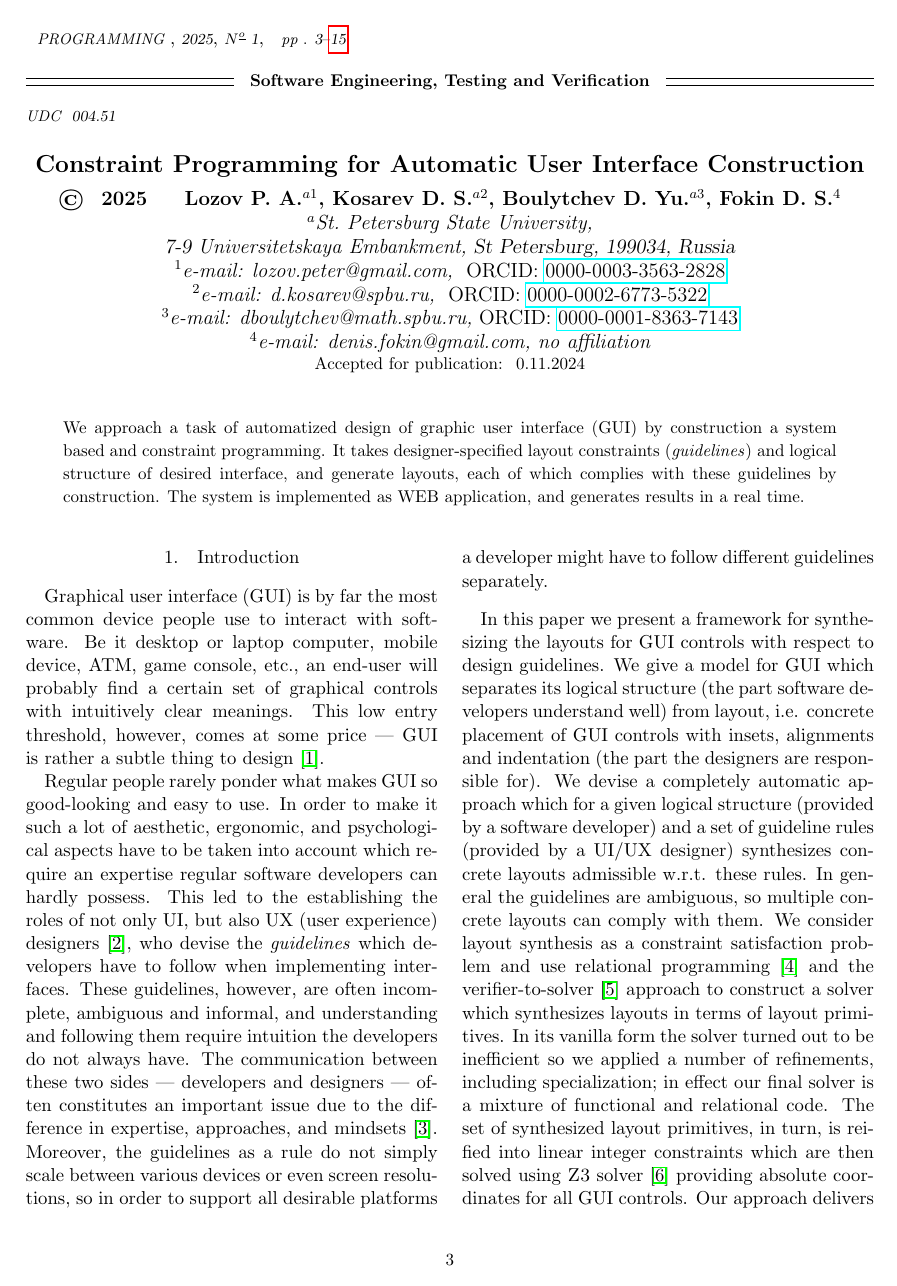
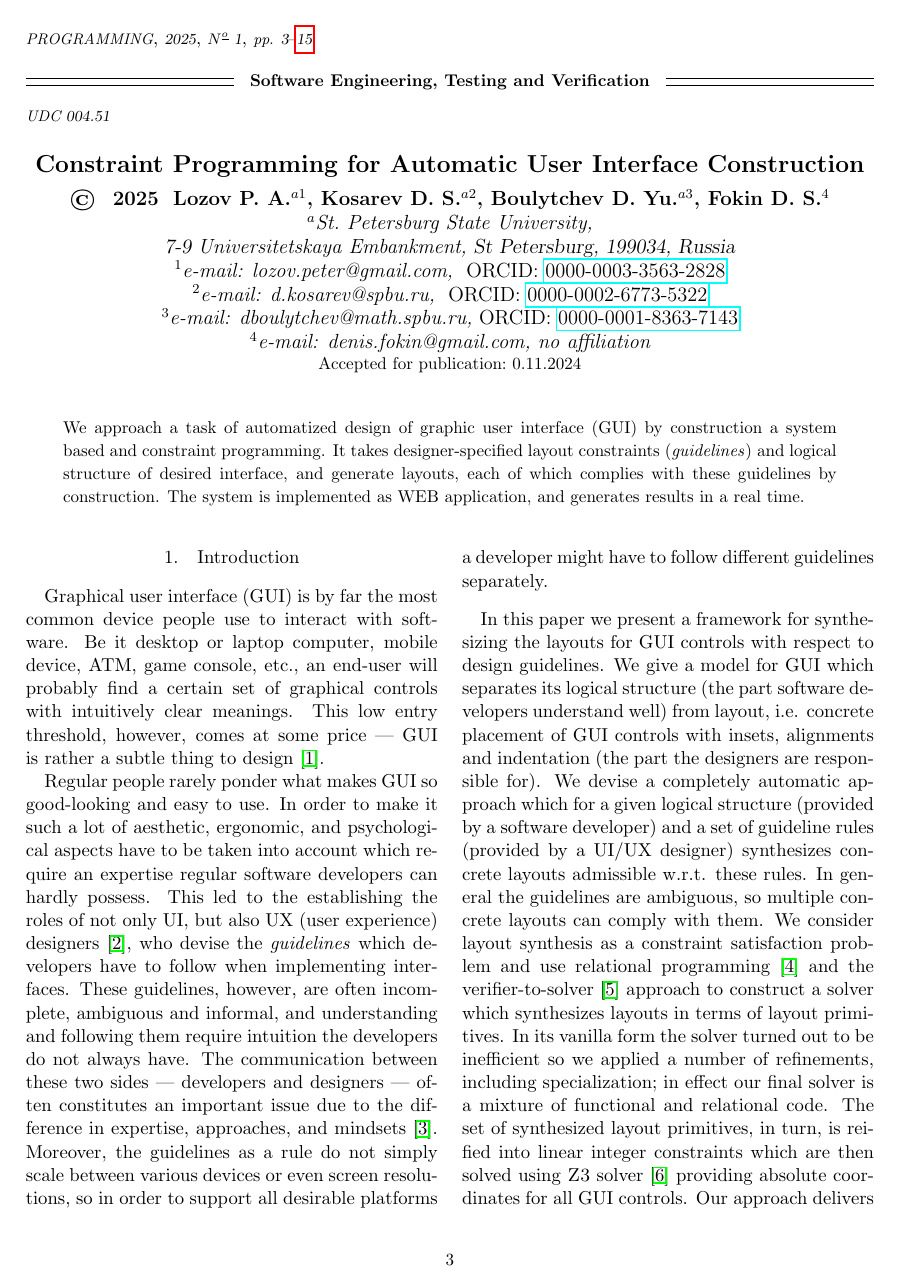
Before and after one commit to PLTools/papers, a LaTeX document (prog-2025/eng/main.tex, which reads prog-2025/eng/000abstr.tex, prog-2025/eng/newprog1e.sty, prog-2025/preamble.tex): page 1 of 15. Compiled offline with pdfLaTeX; the source files are stored in an older character set and shown here as Unicode.

Commit message:
Make last russian page OK. Make papers' main files more similar
Signed-off-by: Kakadu <Kakadu@pm.me>

```diff
--- /dev/null
+++ b/prog-2025/eng/000abstr.tex
@@ -0,0 +1,16 @@
+% !TEX TS-program = pdflatex
+% !TeX spellcheck = cp1251
+% !TEX root = main.tex
+
+We approach a task of automatized design of  graphic user interface (GUI) by construction a system based and constraint programming.
+It takes designer-specified layout constraints (\emph{guidelines}) and  logical structure of desired interface, and generate layouts,
+each of which complies with these guidelines by construction.
+The system is implemented as WEB application, and generates results in a real time.
+%To
+%We describe a system which, given a set of designer-specified layout constraints (\emph{guidelines})
+%and a description of graphic user interface (GUI) logical structure generates a set of concrete layouts,
+%each of which complies with these guidelines by construction. We give a formal treatment of the task as a
+%constraint satisfiability problem and describe the construction of a sound and complete solver
+%based on the utilization of \emph{relational verifier-to-solver} approach. We also describe a number
+%of refinements which make the solver more efficient and applicable.
+%\textcolor{red}{RECHECK}
--- a/prog-2025/eng/main.tex
+++ b/prog-2025/eng/main.tex
@@ -11,6 +11,9 @@
 \journalnumber{1}
 \curyear{2025}
 \authorlist{LOZOV AND OTHERS.}
+
+\title{Constraint Programming for Automatic User Interface Construction}
+\titlehead{Constraint Programming for Automatic User Interface Construction}
 \headerdef
 
 \udk{004.51}
@@ -18,23 +21,8 @@
 \dateinput{\DTMDate{2024-11-0}}
 
 \rusabstr{
-We approach a task of automatized design of  graphic user interface (GUI) by construction a system based and constraint programming.
-It takes designer-specified layout constraints (\emph{guidelines}) and  logical structure of desired interface, and generate layouts,
-each of which complies with these guidelines by construction.
-The system is implemented as WEB application, and generates results in a real time.
-%To
-%We describe a system which, given a set of designer-specified layout constraints (\emph{guidelines})
-%and a description of graphic user interface (GUI) logical structure generates a set of concrete layouts,
-%each of which complies with these guidelines by construction. We give a formal treatment of the task as a
-%constraint satisfiability problem and describe the construction of a sound and complete solver
-%based on the utilization of \emph{relational verifier-to-solver} approach. We also describe a number
-%of refinements which make the solver more efficient and applicable.
-%\textcolor{red}{RECHECK}
+\input{000abstr.tex}
 }
-%В работе рассматривается задача автоматизированного проектирования графических интерфейсов пользователя (GUI).
-%Система, основанная на программировании в ограничениях, принимает правила расположения элементов управления, сами элементы и выдает некоторое количество расположений, удовлетворяющих правилам.
-%Система реализована как WEB-приложение позволяет получать ответы постепенно и в реальном времени.
-
 
 \author{
 {\bfseries Lozov~P.~A.$^{a1}$, Kosarev~D.~S.$^{a2}$, Boulytchev~D.~Yu.$^{a3}$, Fokin~D.~S.$^{4}$}
@@ -45,12 +33,9 @@ The system is implemented as WEB application, and generates results in a real ti
 \\ {\itshape $^3$e-mail: dboulytchev@math.spbu.ru,} {ORCID: \ORCIDBoulytchev{} }
 \\ {\itshape $^4$e-mail:  denis.fokin@gmail.com, no affiliation}
 }
-\title{Constraint Programming for Automatic User Interface Construction}
-\titlehead{Constraint Programming for Automatic User Interface Construction}
 %\thanks{~}
 
 \date{\DTMDate{2024-11-0}}
-
 
 \begin{document}
 
--- a/prog-2025/eng/newprog1e.sty
+++ b/prog-2025/eng/newprog1e.sty
@@ -370,7 +370,9 @@ to\hsize{\hfil\box\@tempboxa\hfil}
 \def\titlehead#1{\def\@titlehead{#1}}
 
 \def\headerdef{
-\def\thisnumber{\hspace*{0.5cm}{{\footnotesize{\choicelang{\cyr\CYRP\CYRR\CYRO\CYRG\CYRR\CYRA\CYRM\CYRM\CYRI\CYRR\CYRO\CYRV\CYRA\CYRN\CYRI\CYRE}{PROGRAMMING}}
+\def\thisnumber{\hspace*{0.5cm}{{\footnotesize{%
+\choicelang{\cyr\CYRP\CYRR\CYRO\CYRG\CYRR\CYRA\CYRM\CYRM\CYRI\CYRR\CYRO\CYRV\CYRA\CYRN\CYRI\CYRE}{PROGRAMMING}%
+}
 \hspace*{0.3cm}  ${\mathrm N}^{\underline{\mathrm o}}$ \@journumb\hspace*{0.3cm}
 \@curyear}\hspace*{0.5cm}}}
 %\def\thisnumbertitle{{\footnotesize \itshape{\cyr\CYRP\CYRR\CYRO\CYRG\CYRR\CYRA\CYRM\CYRM\CYRI\CYRR\CYRO\CYRV\CYRA\CYRN\CYRI\CYRE}, \@curyear,
--- a/prog-2025/preamble.tex
+++ b/prog-2025/preamble.tex
@@ -1,7 +1,7 @@
 %babel should be preloaded
-\def\choicelang#1#2{
-\iflanguage{russian}{#1}{}
-\iflanguage{english}{#2}{}
+\def\choicelang#1#2{%
+\iflanguage{russian}{#1}{}%
+\iflanguage{english}{#2}{}%
 }
 
 \usepackage{xurl}
```
Also changed, not shown: prog-2025/rus/mainrus.tex (+4 -7 lines), prog-2025/rus/900figures.tex (line endings or trailing spaces).
